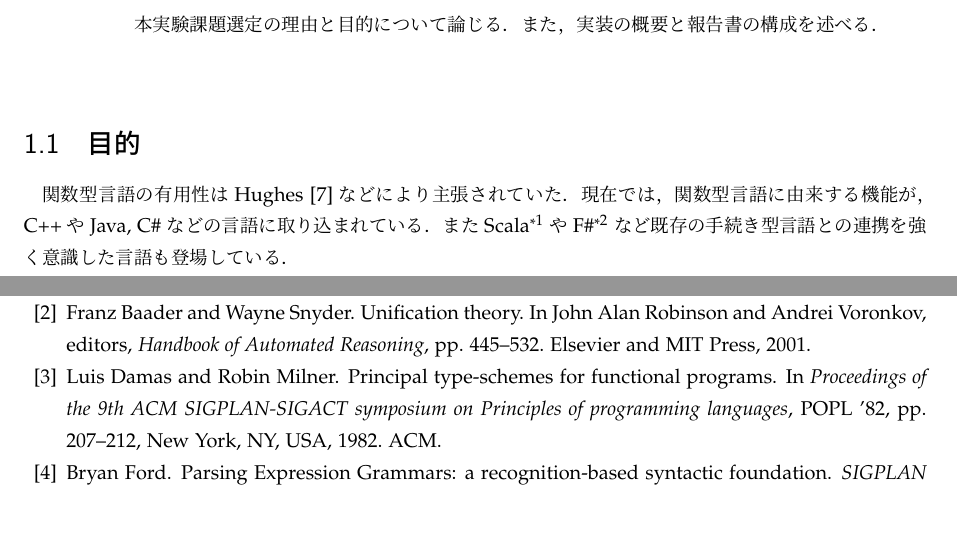
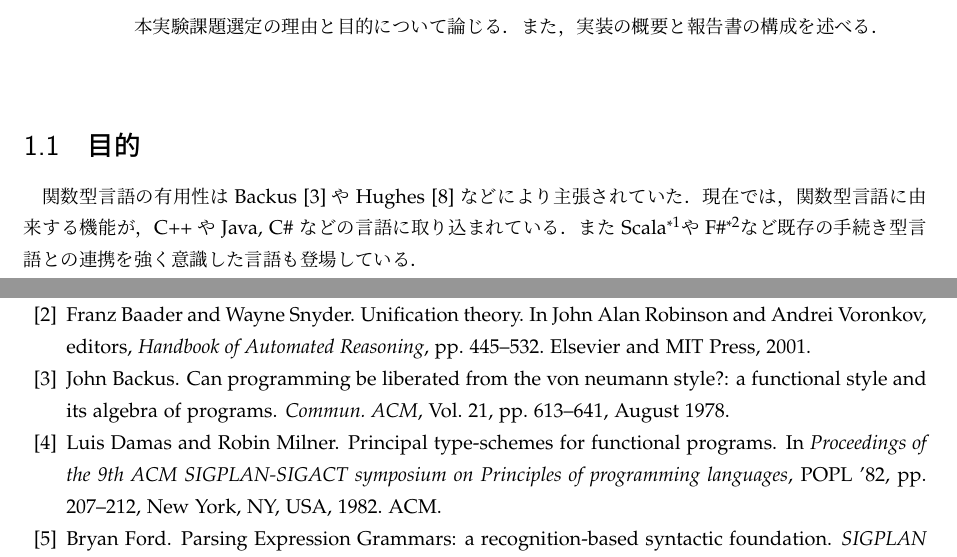
Before and after one commit to ikk775/nibKame, a LaTeX book (doc/final_report.tex): two parts of pages 4 and 40 of 40, joined at a grey line, cut so that both start at the same text, the shorter picture padded with empty space. Compiled offline with pLaTeX and dvipdfmx; a LaTeX package or settings file that is missing is left out.

Commit message:
出典を見付けたので追記した．

```diff
--- a/doc/final_report.tex
+++ b/doc/final_report.tex
@@ -33,11 +33,12 @@
 \end{abstract}
 
 \begin{resbonsiblesection}{目的}{\kobori}
-関数型言語の有用性はHughes\cite{hughes1989functional}などにより主張され
-ていた．現在では，関数型言語に由来する機能が，C++やJava, C\# など
-の言語に取り込まれている．またScala\footnote{\url{http://www.scala-lang.org/}}
-やF\#{}\footnote{\url{http://msdn.microsoft.com/ja-jp/fsharp}}
-など既存の手続き型言語との連携を強く意識した言語も登場している．
+関数型言語の有用性はBackus\cite{Backus:1978:PLV:359576.359579}や
+Hughes\cite{hughes1989functional}などにより主張されていた．現在では，関
+数型言語に由来する機能が，C++やJava, C\# などの言語に取り込まれている．
+またScala\footnote{\url{http://www.scala-lang.org/}}や
+F\#{}\footnote{\url{http://msdn.microsoft.com/ja-jp/fsharp}}など既存の
+手続き型言語との連携を強く意識した言語も登場している．
 
 関数型言語に特徴的な機能として第一級の関数やクロージャなどがある．これら
 は計算機の命令セットの持つ機能からかけ離れている．こういった機能を持った
```
Also changed, not shown: doc/reference.bib (+19 -0 lines).
